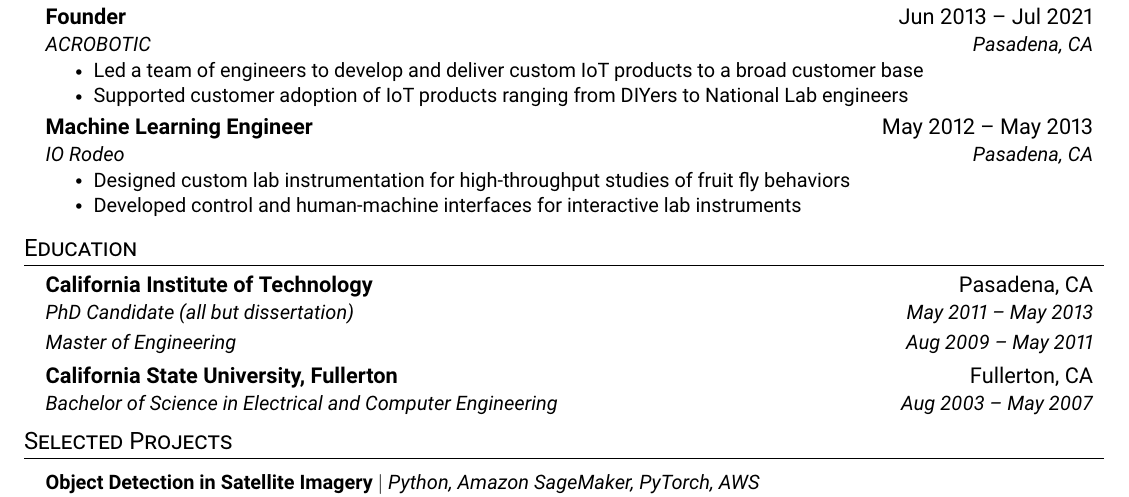
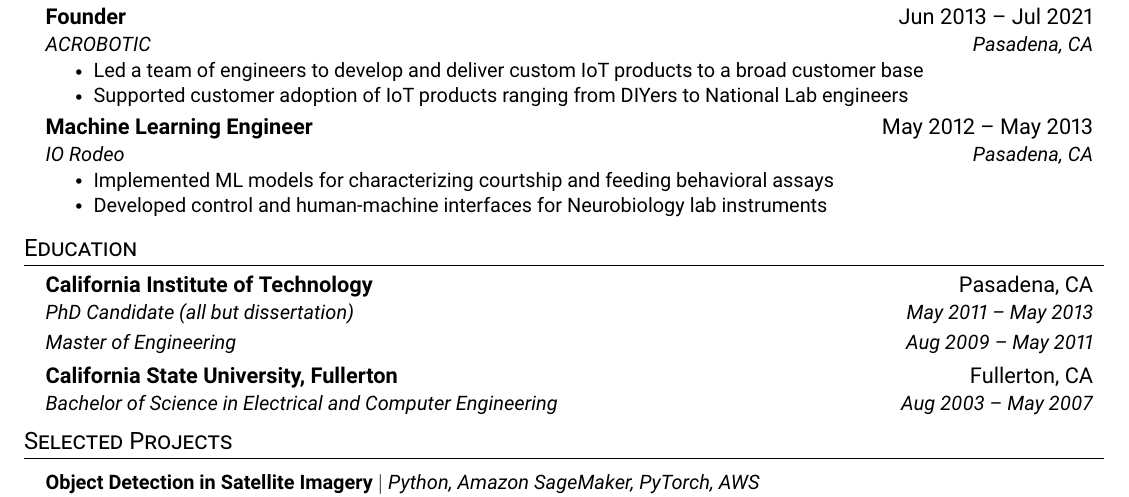
Before and after one commit to datasith/datasith, a LaTeX CV (datasith-resume.tex): part of the page, cut so that both start at the same text. Compiled offline with pdfLaTeX.

Commit message:
updating resume

```diff
--- a/datasith-resume.tex
+++ b/datasith-resume.tex
@@ -170,10 +170,9 @@
       {Machine Learning Engineer}{May 2012 -- May 2013}
       {IO Rodeo}{Pasadena, CA}
       \resumeItemListStart
-        \resumeItem{Designed custom lab instrumentation for high-throughput studies of fruit fly behaviors}
-        \resumeItem{Developed control and human-machine interfaces for interactive lab instruments}
+        \resumeItem{Implemented ML models for characterizing courtship and feeding behavioral assays}
+        \resumeItem{Developed control and human-machine interfaces for Neurobiology lab instruments}
       \resumeItemListEnd
-
   \resumeSubHeadingListEnd
 
 %-----------EDUCATION-----------
```
Also changed, not shown: datasith-resume.pdf, 1 other file.
